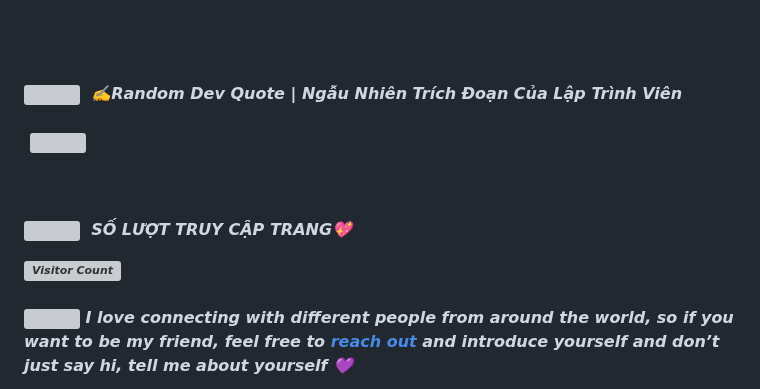
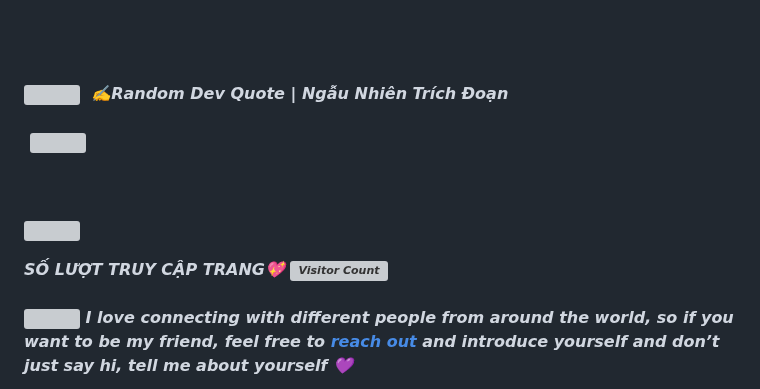
Before and after one commit to duongthaitan/duongthaitan, a Markdown page: README.md, the part around one of its changes. Drawn GitHub-style; grey boxes are pictures that could not be loaded.

```diff
--- a/README.md
+++ b/README.md
@@ -228,7 +230,7 @@ Spotify Playing|Âm nhạc 🎧
 <br>
 <br>
 <img src="https://media.giphy.com/media/iY8CRBdQXODJSCERIr/giphy.gif" width="30px">&nbsp;
-✍️Random Dev Quote | Ngẫu Nhiên Trích Đoạn Của Lập Trình Viên
+✍️Random Dev Quote | Ngẫu Nhiên Trích Đoạn
 <br>
 <br>
 <p>&nbsp;<img align="center" src="https://quotes-github-readme.vercel.app/api?type=horizontal&theme=light" width="90%" height="90%" /></p>
@@ -236,8 +238,8 @@ Spotify Playing|Âm nhạc 🎧
 <br>
 
 <img src="https://media.giphy.com/media/iY8CRBdQXODJSCERIr/giphy.gif" width="30px">&nbsp;
+
 SỐ LƯỢT TRUY CẬP TRANG💖
-
 ![Visitor Count](https://profile-counter.glitch.me/duongthaitan/count.svg)
 <br>
 <br>
```
Also changed, not shown: other parts of README.md (+8 -6 lines).
